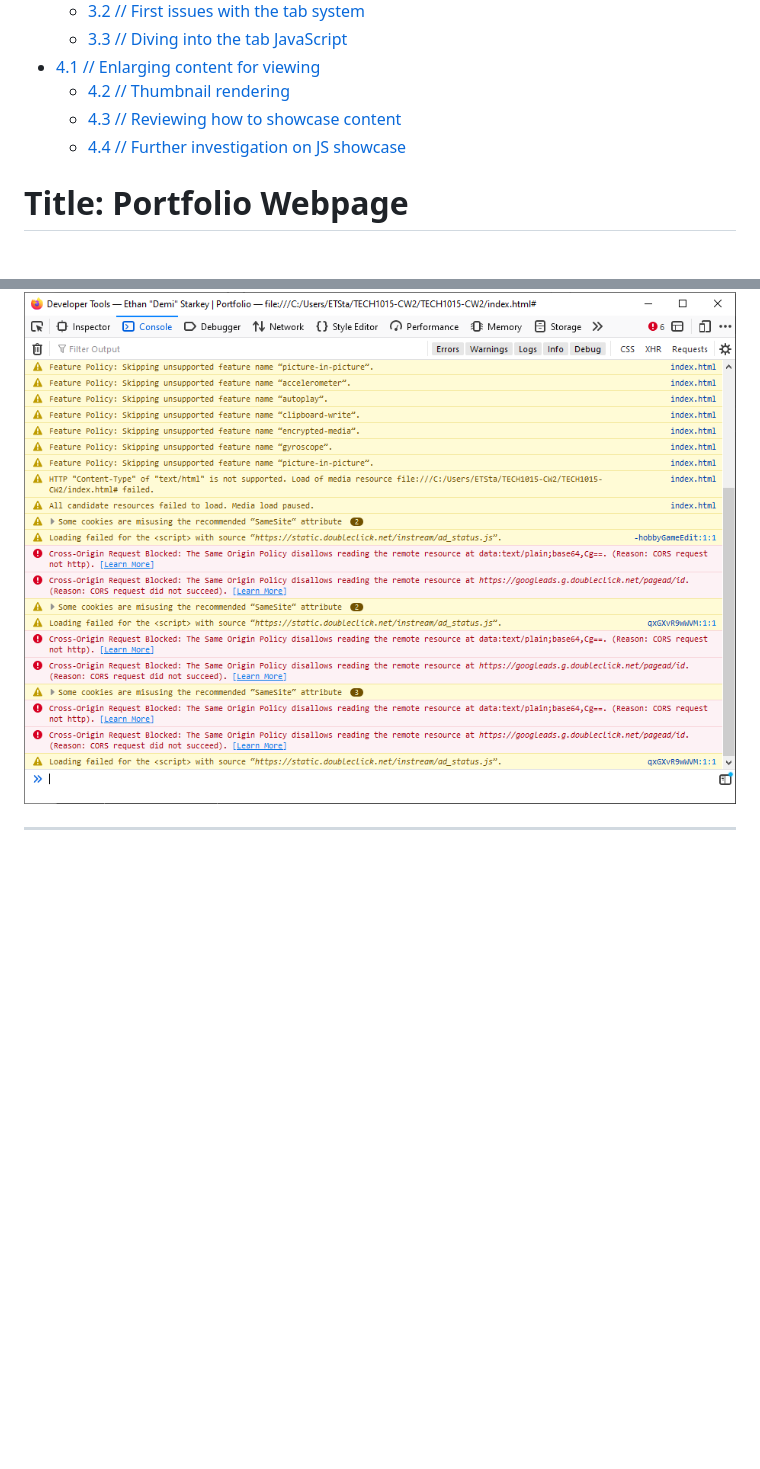
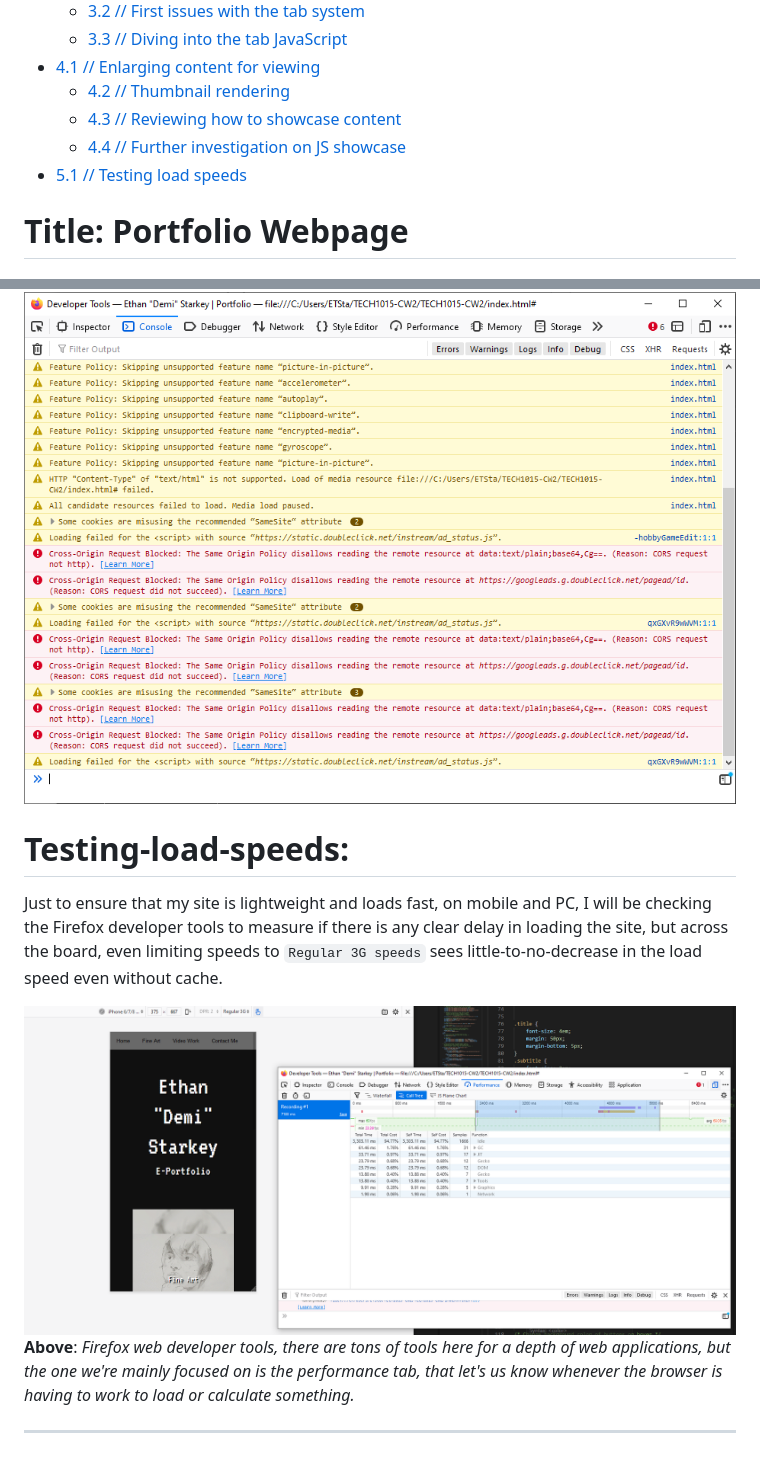
Before and after one commit to ETStarkey/TECH1015-CW2, a Markdown page: README.md, 2 parts joined by grey strips. Drawn GitHub-style; pictures changed too: img/readme-img/testingLoadSpeeds.png (added); blank space fills up the shorter version.

```diff
--- a/README.md
+++ b/README.md
@@ -13,6 +13,7 @@ TECH1015 CW2 Submission - Ethan Taylor Starkey [P17206590]
   * [4.2 // Thumbnail rendering](#Thumbnail-rendering)
   * [4.3 // Reviewing how to showcase content](#Reviewing-how-to-showcase-content)
   * [4.4 // Further investigation on JS showcase](#Further-investigation-on-JS-showcase)
+* [5.1 // Testing load speeds](#Testing-load-speeds)
 
 # **Title**: Portfolio Webpage
 
@@ -237,4 +238,13 @@ I was hoping that I could utilise JavaScript and smart naming systems to change
 
 ![F12 console error outputs](./img/readme-img/JSCross-OriginError.png)
 
+# **Testing-load-speeds**:
+
+Just to ensure that my site is lightweight and loads fast, on mobile and PC, I will be checking the Firefox developer tools to measure if there is any clear delay in loading the site, but across the board, even limiting speeds to `Regular 3G speeds` sees little-to-no-decrease in the load speed even without cache.
+
+![General site testing environment](./img/readme-img/testingLoadSpeeds.png)
+**Above**: *Firefox web developer tools, there are tons of tools here for a depth of web applications, but the one we're mainly focused on is the performance tab, that let's us know whenever the browser is having to work to load or calculate something.*
+
+
+
 ---
```
Also changed, not shown: other parts of README.md (+1 -1 lines).
